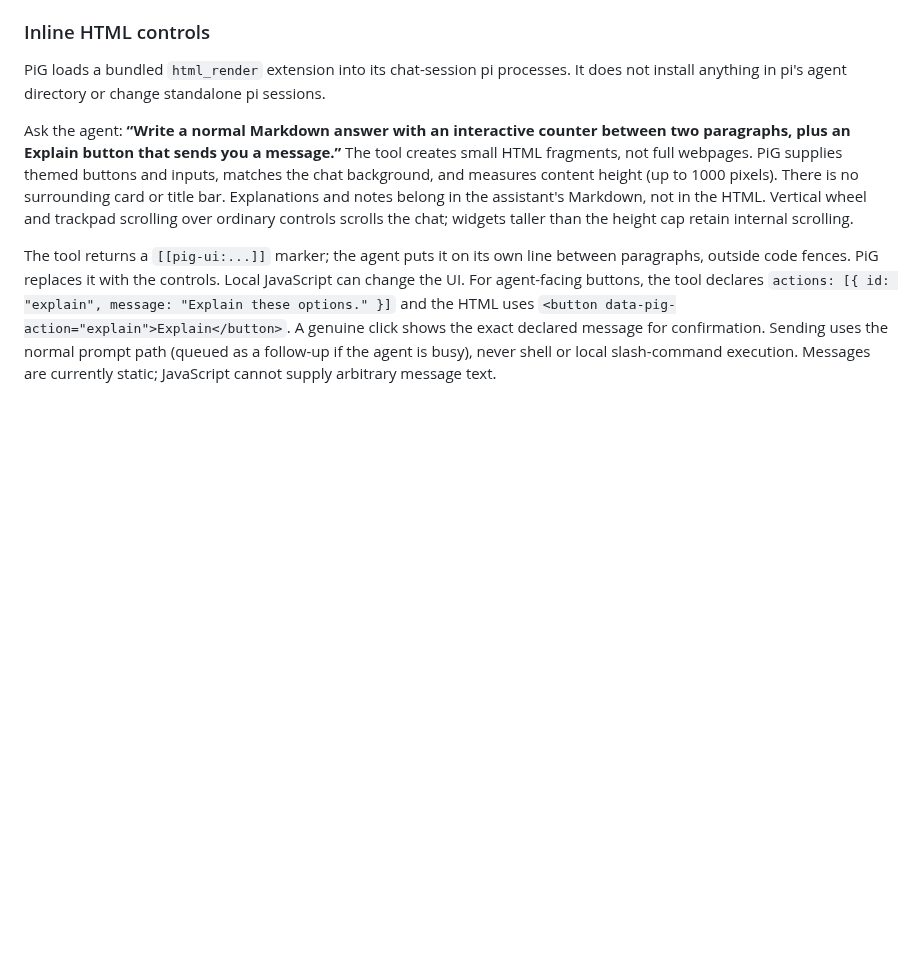
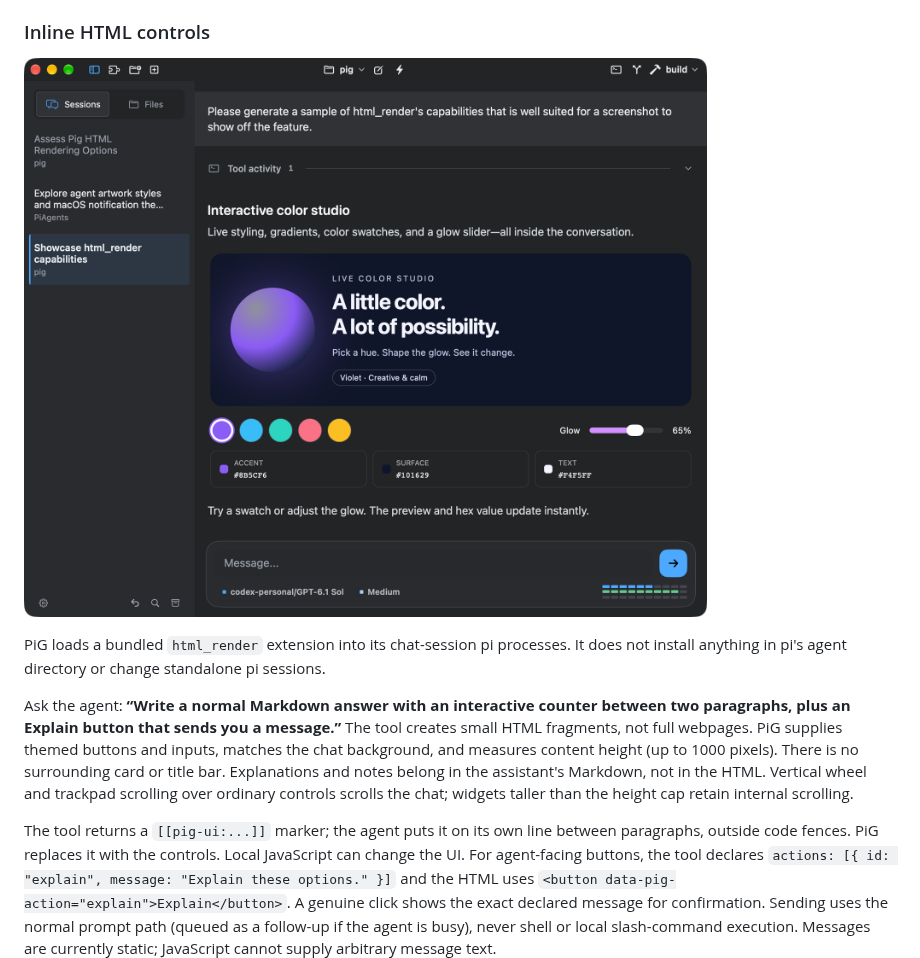
Before and after one commit to jmcblane/PiG, a Markdown page: README.md, the part around the change. GitHub-like rendering; pictures changed too: images/pig-inline-html.png (added); blank space fills up the shorter version.

Commit message:
docs: showcase inline HTML controls [skip ci]

```diff
--- a/README.md
+++ b/README.md
@@ -41,6 +41,8 @@ PiG is a SwiftUI macOS GUI for the `pi` coding agent.
 - Context-usage meter in the composer
 
 ### Inline HTML controls
+
+![Interactive color studio with live color swatches and a glow slider inside PiG chat](images/pig-inline-html.png)
 
 PiG loads a bundled `html_render` extension into its chat-session pi processes.
 It does not install anything in pi's agent directory or change standalone pi
```
